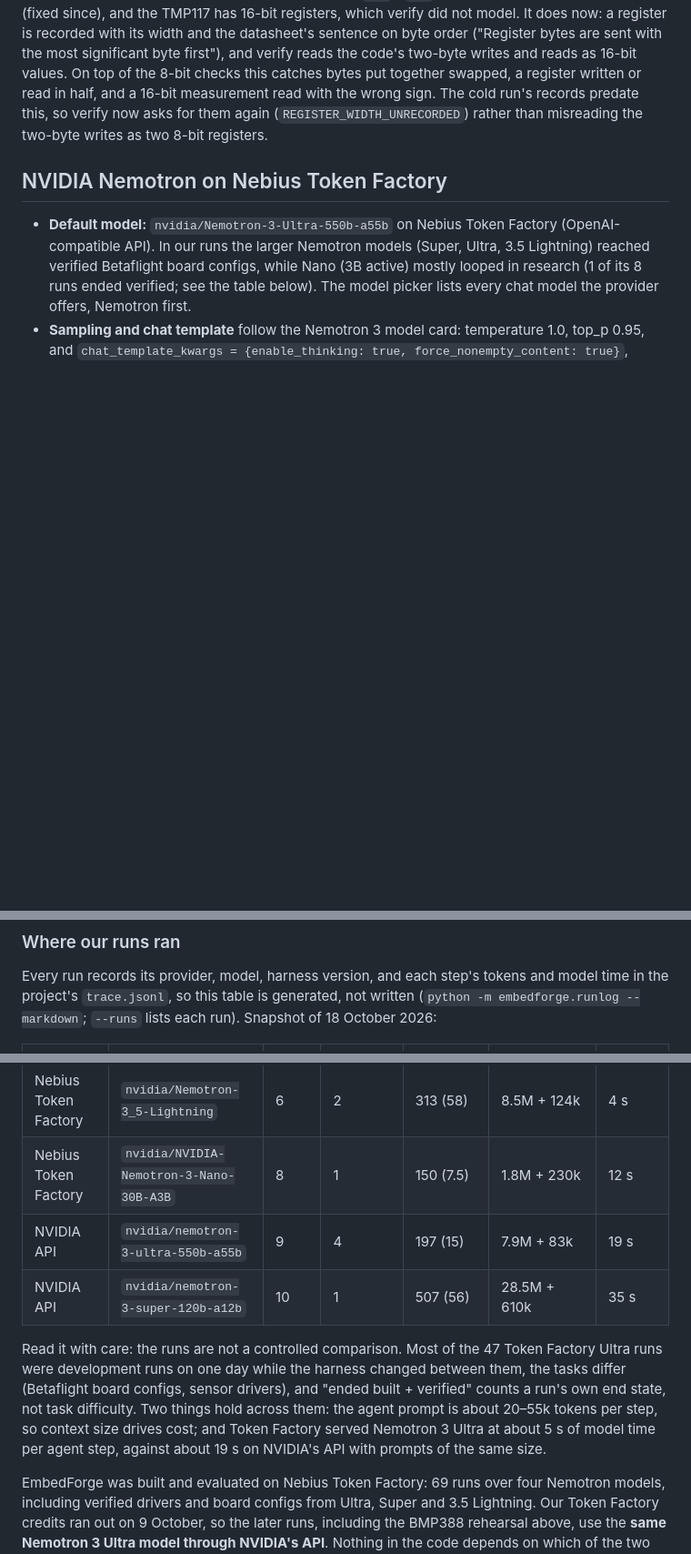
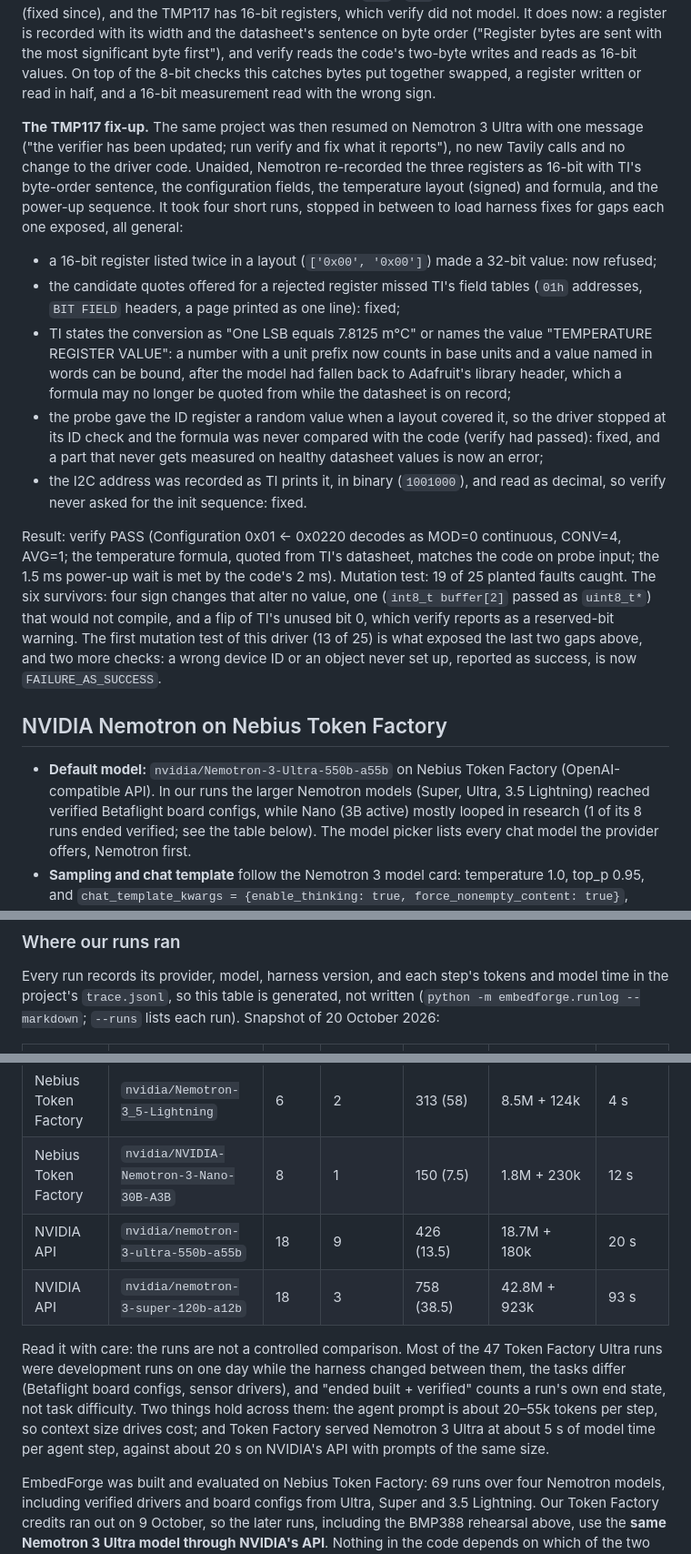
Before and after one commit to Toy-tusk7/embedded_force, a Markdown page: README.md, 3 parts joined by grey strips. Shown at 91% size. Drawn GitHub-style; blank space fills up the shorter version.

Commit message:
README: the TMP117 fix-up (16-bit registers recorded unaided, the harness gaps four short runs exposed, verify PASS, mutation score 19/25 with its survivors explained) and the run table as of 20 October

```diff
--- a/README.md
+++ b/README.md
@@ -142,8 +142,33 @@ which the fact gate did not match (fixed since), and the TMP117 has 16-bit regis
 It does now: a register is recorded with its width and the datasheet's sentence on byte order ("Register bytes are
 sent with the most significant byte first"), and verify reads the code's two-byte writes and reads as 16-bit values.
 On top of the 8-bit checks this catches bytes put together swapped, a register written or read in half, and a
-16-bit measurement read with the wrong sign. The cold run's records predate this, so verify now asks for them again
-(`REGISTER_WIDTH_UNRECORDED`) rather than misreading the two-byte writes as two 8-bit registers.
+16-bit measurement read with the wrong sign.
+
+**The TMP117 fix-up.** The same project was then resumed on Nemotron 3 Ultra with one message ("the verifier has
+been updated; run verify and fix what it reports"), no new Tavily calls and no change to the driver code. Unaided,
+Nemotron re-recorded the three registers as 16-bit with TI's byte-order sentence, the configuration fields, the
+temperature layout (signed) and formula, and the power-up sequence. It took four short runs, stopped in between to
+load harness fixes for gaps each one exposed, all general:
+
+- a 16-bit register listed twice in a layout (`['0x00', '0x00']`) made a 32-bit value: now refused;
+- the candidate quotes offered for a rejected register missed TI's field tables (`01h` addresses, `BIT FIELD`
+  headers, a page printed as one line): fixed;
+- TI states the conversion as "One LSB equals 7.8125 m°C" or names the value "TEMPERATURE REGISTER VALUE": a number
+  with a unit prefix now counts in base units and a value named in words can be bound, after the model had fallen
+  back to Adafruit's library header, which a formula may no longer be quoted from while the datasheet is on record;
+- the probe gave the ID register a random value when a layout covered it, so the driver stopped at its ID check and
+  the formula was never compared with the code (verify had passed): fixed, and a part that never gets measured on
+  healthy datasheet values is now an error;
+- the I2C address was recorded as TI prints it, in binary (`1001000`), and read as decimal, so verify never asked for
+  the init sequence: fixed.
+
+Result: verify PASS (Configuration 0x01 <- 0x0220 decodes as MOD=0 continuous, CONV=4, AVG=1; the temperature formula,
+quoted from TI's datasheet, matches the code on probe input; the 1.5 ms power-up wait is met by the code's 2 ms).
+Mutation test: 19 of 25 planted faults caught. The six survivors: four sign changes that alter no value, one
+(`int8_t buffer[2]` passed as `uint8_t*`) that would not compile, and a flip of TI's unused bit 0, which verify
+reports as a reserved-bit warning. The first mutation test of this driver (13 of 25) is what exposed the last two
+gaps above, and two more checks: a wrong device ID or an object never set up, reported as success, is now
+`FAILURE_AS_SUCCESS`.
 
 ## NVIDIA Nemotron on Nebius Token Factory
 
@@ -174,7 +199,7 @@ On top of the 8-bit checks this catches bytes put together swapped, a register w
 
 Every run records its provider, model, harness version, and each step's tokens and model time in the project's
 `trace.jsonl`, so this table is generated, not written (`python -m embedforge.runlog --markdown`; `--runs` lists each
-run). Snapshot of 18 October 2026:
+run). Snapshot of 20 October 2026:
 
 | Provider | Model | Runs | Ended built + verified | Steps (median per run) | Prompt + completion tokens | Model time per step |
 |---|---|---|---|---|---|---|
@@ -182,14 +207,14 @@ run). Snapshot of 18 October 2026:
 | Nebius Token Factory | `nvidia/nemotron-3-super-120b-a12b` | 8 | 1 | 412 (60) | 8.8M + 294k | 6 s |
 | Nebius Token Factory | `nvidia/Nemotron-3_5-Lightning` | 6 | 2 | 313 (58) | 8.5M + 124k | 4 s |
 | Nebius Token Factory | `nvidia/NVIDIA-Nemotron-3-Nano-30B-A3B` | 8 | 1 | 150 (7.5) | 1.8M + 230k | 12 s |
-| NVIDIA API | `nvidia/nemotron-3-ultra-550b-a55b` | 9 | 4 | 197 (15) | 7.9M + 83k | 19 s |
-| NVIDIA API | `nvidia/nemotron-3-super-120b-a12b` | 10 | 1 | 507 (56) | 28.5M + 610k | 35 s |
+| NVIDIA API | `nvidia/nemotron-3-ultra-550b-a55b` | 18 | 9 | 426 (13.5) | 18.7M + 180k | 20 s |
+| NVIDIA API | `nvidia/nemotron-3-super-120b-a12b` | 18 | 3 | 758 (38.5) | 42.8M + 923k | 93 s |
 
 Read it with care: the runs are not a controlled comparison. Most of the 47 Token Factory Ultra runs were
 development runs on one day while the harness changed between them, the tasks differ (Betaflight board configs,
 sensor drivers), and "ended built + verified" counts a run's own end state, not task difficulty. Two things hold
 across them: the agent prompt is about 20–55k tokens per step, so context size drives cost; and Token Factory served
-Nemotron 3 Ultra at about 5 s of model time per agent step, against about 19 s on NVIDIA's API with prompts of the
+Nemotron 3 Ultra at about 5 s of model time per agent step, against about 20 s on NVIDIA's API with prompts of the
 same size.
 
 EmbedForge was built and evaluated on Nebius Token Factory: 69 runs over four Nemotron models, including verified
```
